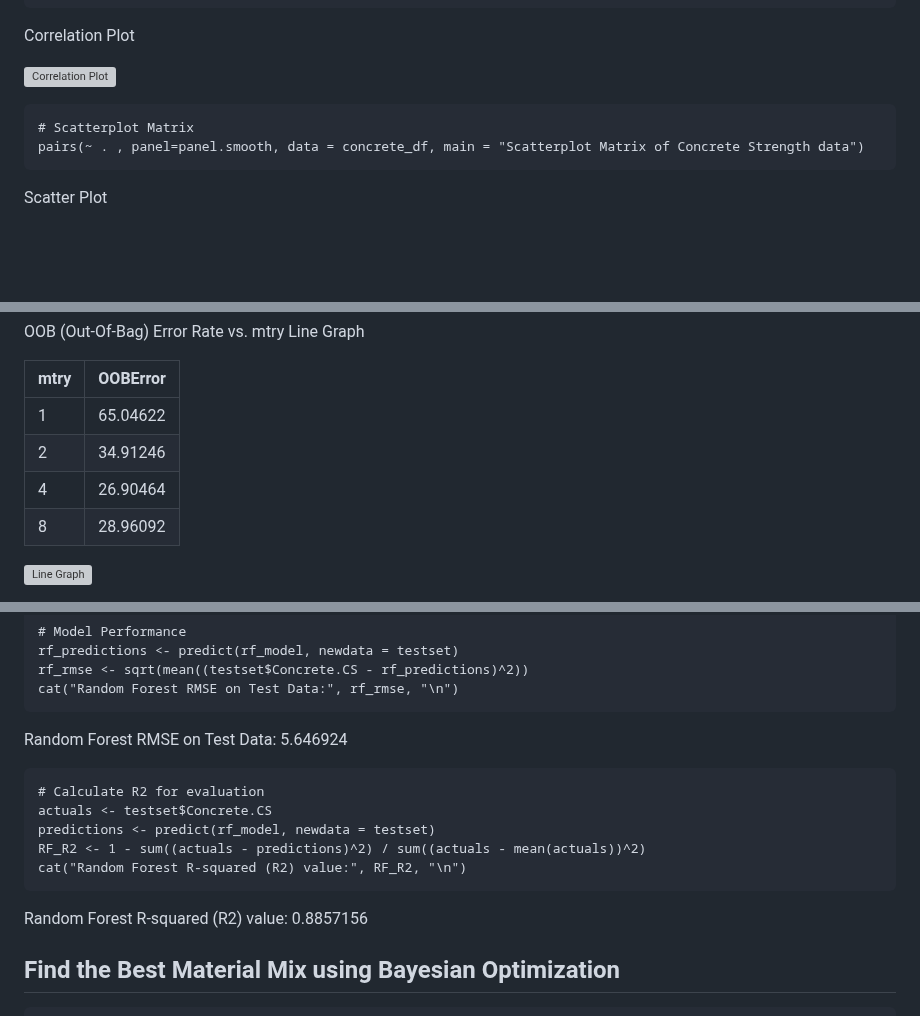
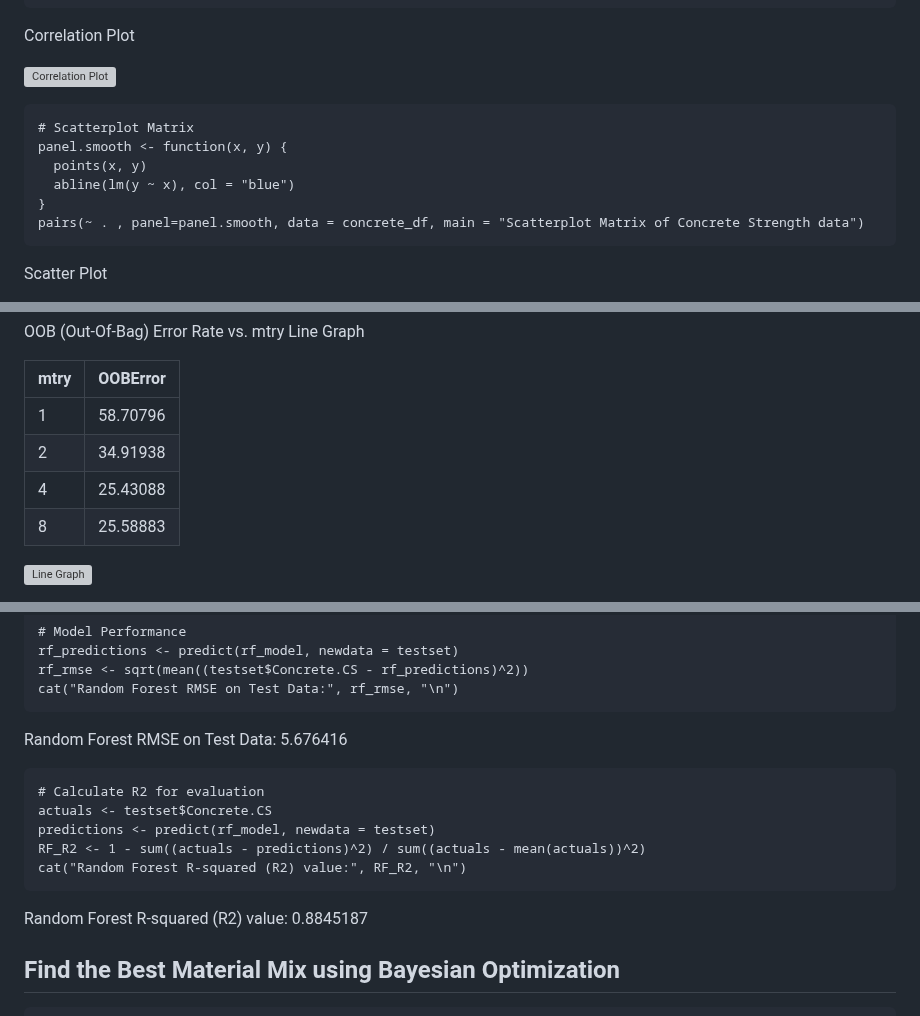
Before and after one commit to Nicholasglim/r_projects, a Markdown page: Projects/Supervised Learning/Regression.md, 3 parts joined by grey strips. Drawn GitHub-style; blank space fills up the shorter version; grey boxes are pictures that could not be loaded.

````diff
--- a/Projects/Supervised Learning/Regression.md
+++ b/Projects/Supervised Learning/Regression.md
@@ -34,6 +34,10 @@ Correlation Plot
 
 ```
 # Scatterplot Matrix
+panel.smooth <- function(x, y) {
+  points(x, y)
+  abline(lm(y ~ x), col = "blue")
+}
 pairs(~ . , panel=panel.smooth, data = concrete_df, main = "Scatterplot Matrix of Concrete Strength data")
 ```
 Scatter Plot
@@ -66,10 +71,10 @@ OOB (Out-Of-Bag) Error Rate vs. mtry Line Graph
 
 | mtry | OOBError |
 |------|----------|
-| 1    | 65.04622 |
-| 2    | 34.91246 |
-| 4    | 26.90464 |
-| 8    | 28.96092 |
+| 1    | 58.70796 |
+| 2    | 34.91938 |
+| 4    | 25.43088 |
+| 8    | 25.58883 |
 
 ![Line Graph](https://github.com/user-attachments/assets/33917b65-a26a-4d8b-8598-9d6a296d045b)
 
@@ -88,7 +93,7 @@ rf_rmse <- sqrt(mean((testset$Concrete.CS - rf_predictions)^2))
 cat("Random Forest RMSE on Test Data:", rf_rmse, "\n")
 ```
 
-Random Forest RMSE on Test Data: 5.646924
+Random Forest RMSE on Test Data: 5.676416
 
 ```
 # Calculate R2 for evaluation
@@ -98,7 +103,7 @@ RF_R2 <- 1 - sum((actuals - predictions)^2) / sum((actuals - mean(actuals))^2)
 cat("Random Forest R-squared (R2) value:", RF_R2, "\n")
 ```
 
-Random Forest R-squared (R2) value: 0.8857156
+Random Forest R-squared (R2) value: 0.8845187
 
 ## Find the Best Material Mix using Bayesian Optimization
 ```
````
Also changed, not shown: other parts of Projects/Supervised Learning/Regression.md (+2 -1 lines).
